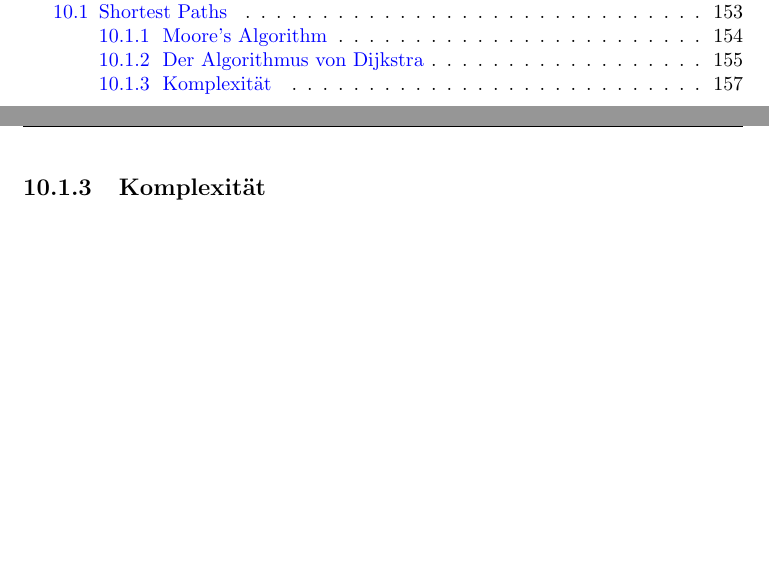
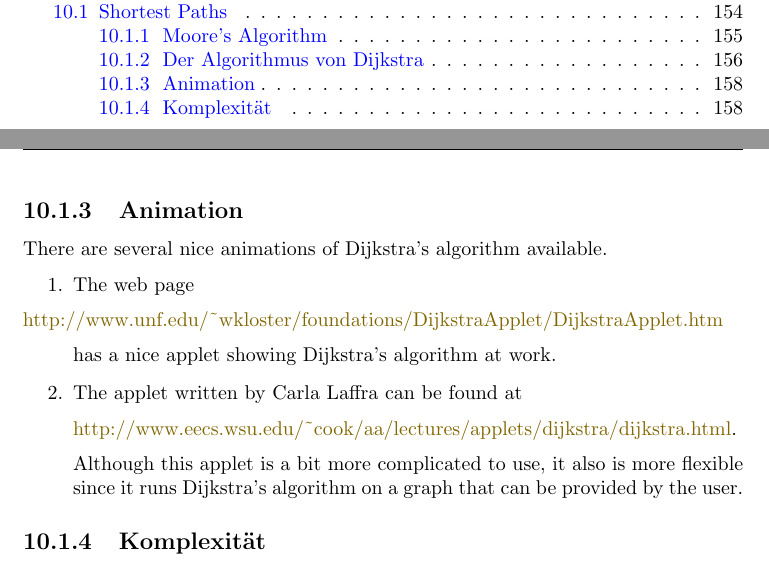
Before and after one commit to karlstroetmann/Algorithms, a LaTeX thesis (English-Script/algorithms.tex, which reads English-Script/graph.tex): two parts of pages 3 and 158 of 166 before the commit and two parts of pages 3 and 159 of 167 after it, joined at a grey line, cut so that both start at the same text, the shorter picture padded with empty space. Compiled offline with pdfLaTeX; the source files are stored in an older character set and shown here as Unicode.

Commit message:
added links to animations of Dijkstra's algorithm

```diff
--- a/English-Script/graph.tex
+++ b/English-Script/graph.tex
@@ -251,6 +251,23 @@ In dem Programm gibt es genau zwei Stellen, an denen die Menge \textsl{visited}
 \end{enumerate}
 \pagebreak
 
+\subsection{Animation}
+There are several nice animations of Dijkstra's algorithm available.
+\begin{enumerate}
+\item The web page
+      \\[0.2cm]
+      \hspace*{-1.0cm}
+      \href{http://www.unf.edu/~wkloster/foundations/DijkstraApplet/DijkstraApplet.htm}{http://www.unf.edu/\symbol{126}wkloster/foundations/DijkstraApplet/DijkstraApplet.htm}
+      \\[0.2cm]
+      has a nice applet showing Dijkstra's  algorithm at work.
+\item The applet written by Carla Laffra can be found at
+      \\[0.2cm]
+      \href{http://www.eecs.wsu.edu/~cook/aa/lectures/applets/dijkstra/dijkstra.html}{http://www.eecs.wsu.edu/\symbol{126}cook/aa/lectures/applets/dijkstra/dijkstra.html}.
+      \\[0.2cm]
+      Although this applet is a bit more complicated to use, it also is more flexible since it runs
+      Dijkstra's algorithm on a graph that can be provided by the user.
+\end{enumerate}
+
 \subsection{Komplexität}
 Wenn ein Knoten $u$ aus der Warteschlange \textsl{fringe} entfernt wird, ist er anschließend ein Element der
 Menge \textsl{visited} und aus der oben gezeigten Invariante folgt, dass dann
```
Also changed, not shown: English-Script/algorithms.pdf.
